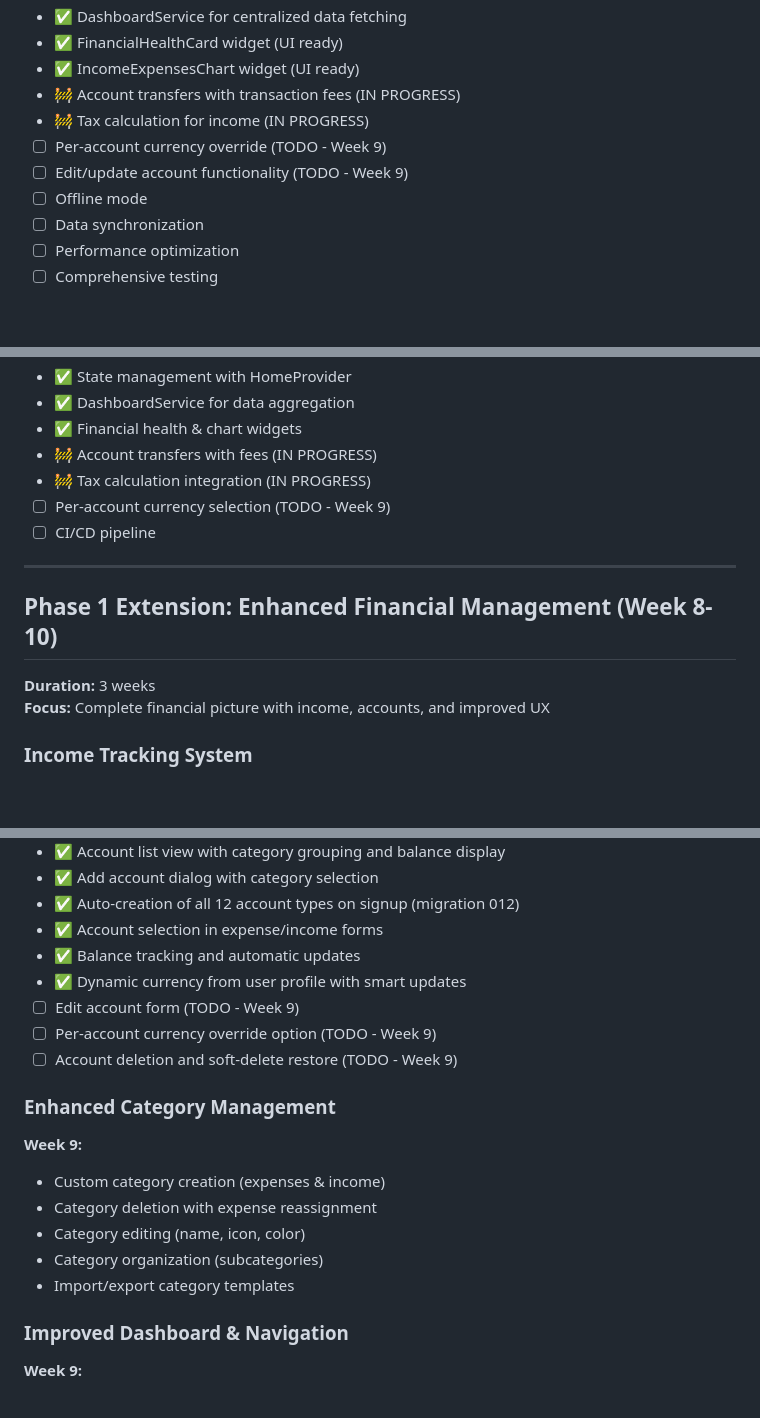
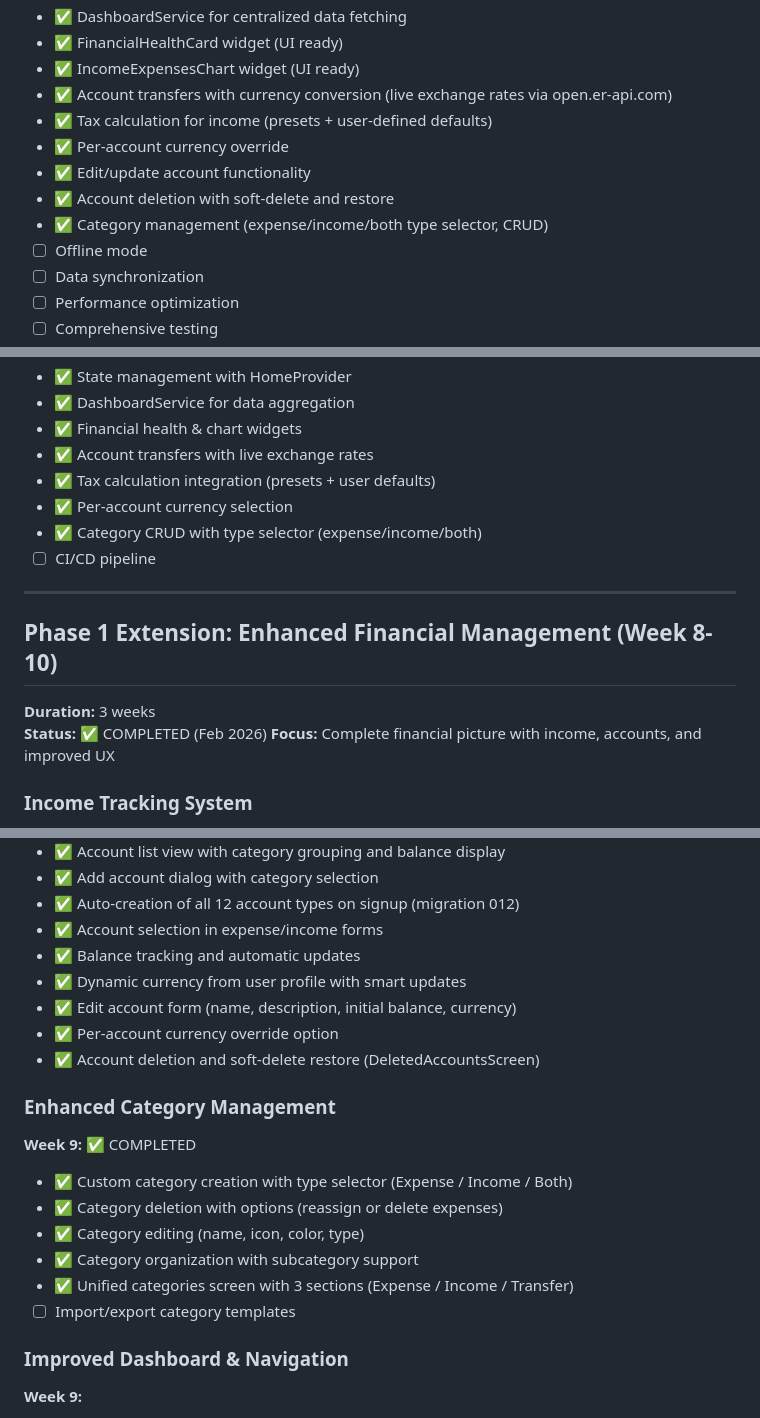
Before and after one commit to khairo14/Ai-FAP, a Markdown page: docs/roadmap.md, 3 parts joined by grey strips. GitHub-like rendering; blank space fills up the shorter version.

```diff
--- a/docs/roadmap.md
+++ b/docs/roadmap.md
@@ -120,10 +120,12 @@
 - ✅ DashboardService for centralized data fetching
 - ✅ FinancialHealthCard widget (UI ready)
 - ✅ IncomeExpensesChart widget (UI ready)
-- 🚧 Account transfers with transaction fees (IN PROGRESS)
-- 🚧 Tax calculation for income (IN PROGRESS)
-- ☐ Per-account currency override (TODO - Week 9)
-- ☐ Edit/update account functionality (TODO - Week 9)
+- ✅ Account transfers with currency conversion (live exchange rates via open.er-api.com)
+- ✅ Tax calculation for income (presets + user-defined defaults)
+- ✅ Per-account currency override
+- ✅ Edit/update account functionality
+- ✅ Account deletion with soft-delete and restore
+- ✅ Category management (expense/income/both type selector, CRUD)
 - ☐ Offline mode
 - ☐ Data synchronization
 - ☐ Performance optimization
@@ -158,15 +160,17 @@
 - ✅ State management with HomeProvider
 - ✅ DashboardService for data aggregation
 - ✅ Financial health & chart widgets
-- 🚧 Account transfers with fees (IN PROGRESS)
-- 🚧 Tax calculation integration (IN PROGRESS)
-- ☐ Per-account currency selection (TODO - Week 9)
+- ✅ Account transfers with live exchange rates
+- ✅ Tax calculation integration (presets + user defaults)
+- ✅ Per-account currency selection
+- ✅ Category CRUD with type selector (expense/income/both)
 - ☐ CI/CD pipeline
 
 ---
 
 ## Phase 1 Extension: Enhanced Financial Management (Week 8-10)
 **Duration:** 3 weeks
+**Status:** ✅ COMPLETED (Feb 2026)
 **Focus:** Complete financial picture with income, accounts, and improved UX
 
 ### Income Tracking System
@@ -191,17 +195,18 @@
 - ✅ Account selection in expense/income forms
 - ✅ Balance tracking and automatic updates
 - ✅ Dynamic currency from user profile with smart updates
-- ☐ Edit account form (TODO - Week 9)
-- ☐ Per-account currency override option (TODO - Week 9)
-- ☐ Account deletion and soft-delete restore (TODO - Week 9)
+- ✅ Edit account form (name, description, initial balance, currency)
+- ✅ Per-account currency override option
+- ✅ Account deletion and soft-delete restore (DeletedAccountsScreen)
 
 ### Enhanced Category Management
-**Week 9:**
-- Custom category creation (expenses & income)
-- Category deletion with expense reassignment
-- Category editing (name, icon, color)
-- Category organization (subcategories)
-- Import/export category templates
+**Week 9:** ✅ COMPLETED
+- ✅ Custom category creation with type selector (Expense / Income / Both)
+- ✅ Category deletion with options (reassign or delete expenses)
+- ✅ Category editing (name, icon, color, type)
+- ✅ Category organization with subcategory support
+- ✅ Unified categories screen with 3 sections (Expense / Income / Transfer)
+- ☐ Import/export category templates
 
 ### Improved Dashboard & Navigation
 **Week 9:**
```
Also changed, not shown: other parts of docs/roadmap.md (+1 -0 lines), docs/features/mvp-features.md (+30 -28 lines).
